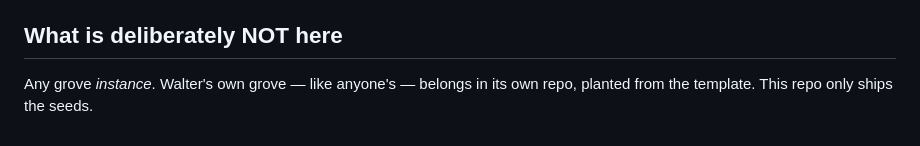
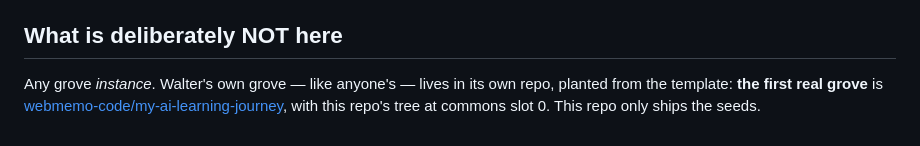
Before and after one commit to webmemo-code/ai-learning-tree, a Markdown page: grove/README.md, the part around the change. GitHub-like rendering.

```diff
--- a/grove/README.md
+++ b/grove/README.md
@@ -53,5 +53,7 @@ this folder is its source of truth.
 
 ## What is deliberately NOT here
 
-Any grove *instance*. Walter's own grove — like anyone's — belongs in its own
-repo, planted from the template. This repo only ships the seeds.
+Any grove *instance*. Walter's own grove — like anyone's — lives in its own
+repo, planted from the template: **the first real grove** is
+[webmemo-code/my-ai-learning-journey](https://github.com/webmemo-code/my-ai-learning-journey),
+with this repo's tree at commons slot 0. This repo only ships the seeds.
```
Also changed, not shown: README.md (+5 -4 lines), docs/05-grove.md (+6 -0 lines).
